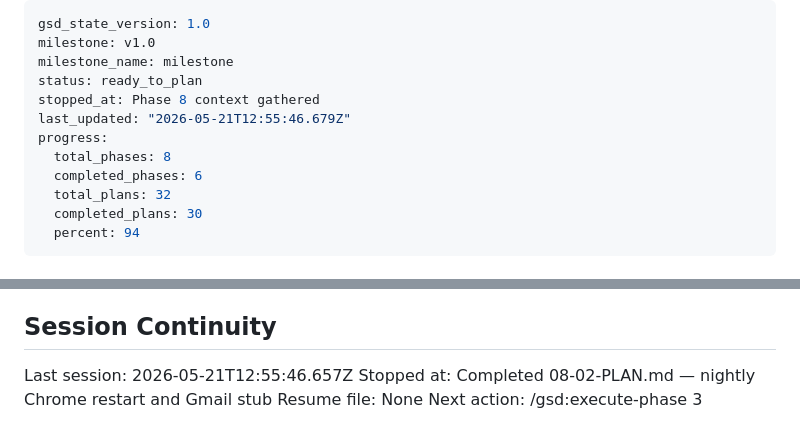
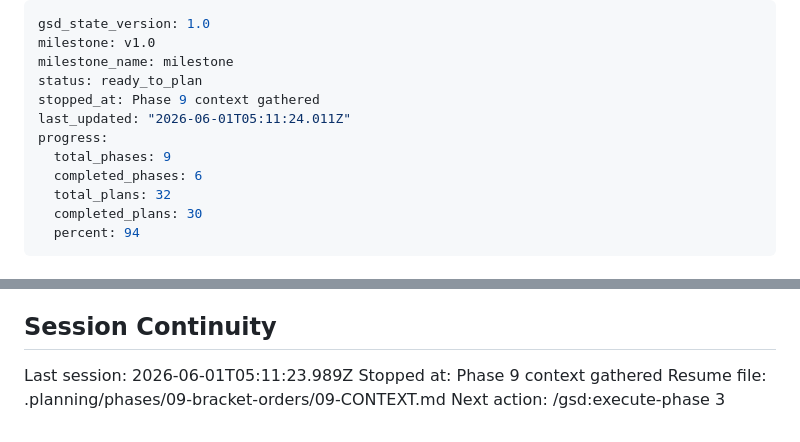
Before and after one commit to cd205/bravos, a Markdown page: .planning/STATE.md, 2 parts joined by grey strips. GitHub-like rendering.

Commit message:
docs(state): record Phase 9 context session
Co-Authored-By: Claude Sonnet 4.6 <noreply@anthropic.com>

```diff
--- a/.planning/STATE.md
+++ b/.planning/STATE.md
@@ -3,10 +3,10 @@ gsd_state_version: 1.0
 milestone: v1.0
 milestone_name: milestone
 status: ready_to_plan
-stopped_at: Phase 8 context gathered
-last_updated: "2026-05-21T12:55:46.679Z"
+stopped_at: Phase 9 context gathered
+last_updated: "2026-06-01T05:11:24.011Z"
 progress:
-  total_phases: 8
+  total_phases: 9
   completed_phases: 6
   total_plans: 32
   completed_plans: 30
@@ -112,7 +112,7 @@ None yet.
 
 ## Session Continuity
 
-Last session: 2026-05-21T12:55:46.657Z
-Stopped at: Completed 08-02-PLAN.md — nightly Chrome restart and Gmail stub
-Resume file: None
+Last session: 2026-06-01T05:11:23.989Z
+Stopped at: Phase 9 context gathered
+Resume file: .planning/phases/09-bracket-orders/09-CONTEXT.md
 Next action: /gsd:execute-phase 3
```
